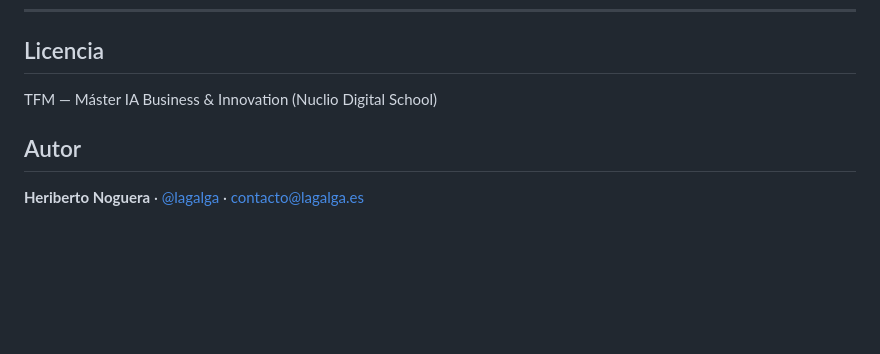
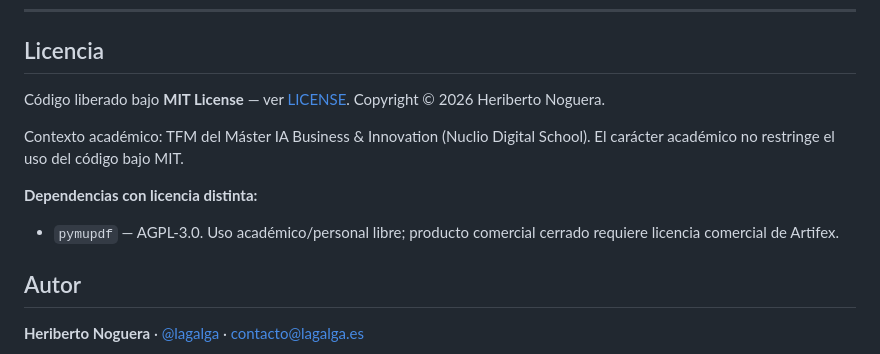
Before and after one commit to lagalga/korio, a Markdown page: README.md, the part around the change. GitHub-like rendering; blank space fills up the shorter version.

Commit message:
Docs(README): aclarar licencia MIT en sección Licencia (era ambigua)

```diff
--- a/README.md
+++ b/README.md
@@ -439,7 +439,13 @@ Los docs técnicos en `docs/` son la base de los capítulos pendientes:
 
 ## Licencia
 
-TFM — Máster IA Business & Innovation (Nuclio Digital School)
+Código liberado bajo **MIT License** — ver [LICENSE](LICENSE).
+Copyright © 2026 Heriberto Noguera.
+
+Contexto académico: TFM del Máster IA Business & Innovation (Nuclio Digital School). El carácter académico no restringe el uso del código bajo MIT.
+
+**Dependencias con licencia distinta:**
+- `pymupdf` — AGPL-3.0. Uso académico/personal libre; producto comercial cerrado requiere licencia comercial de Artifex.
 
 ## Autor
 
```
